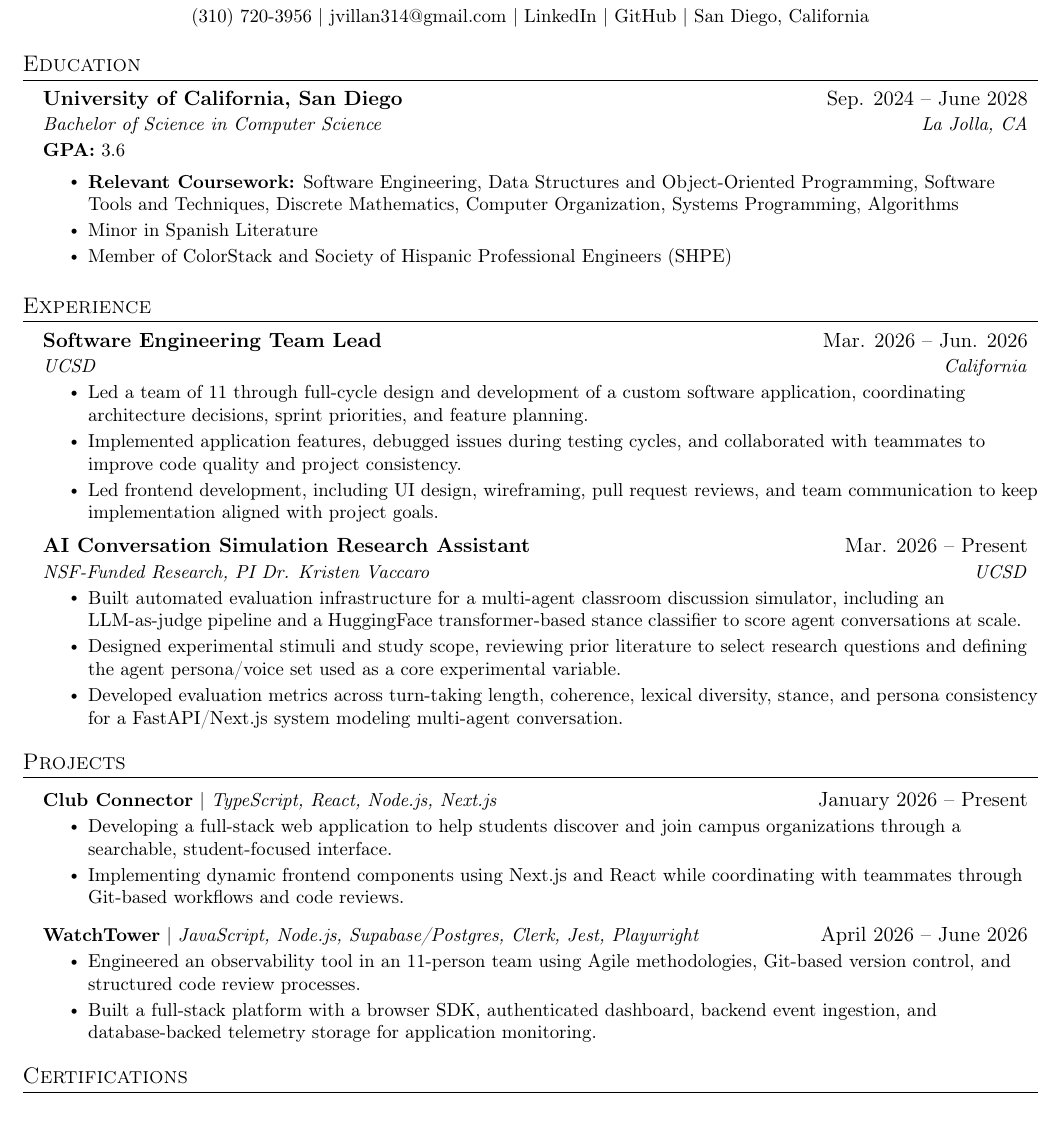
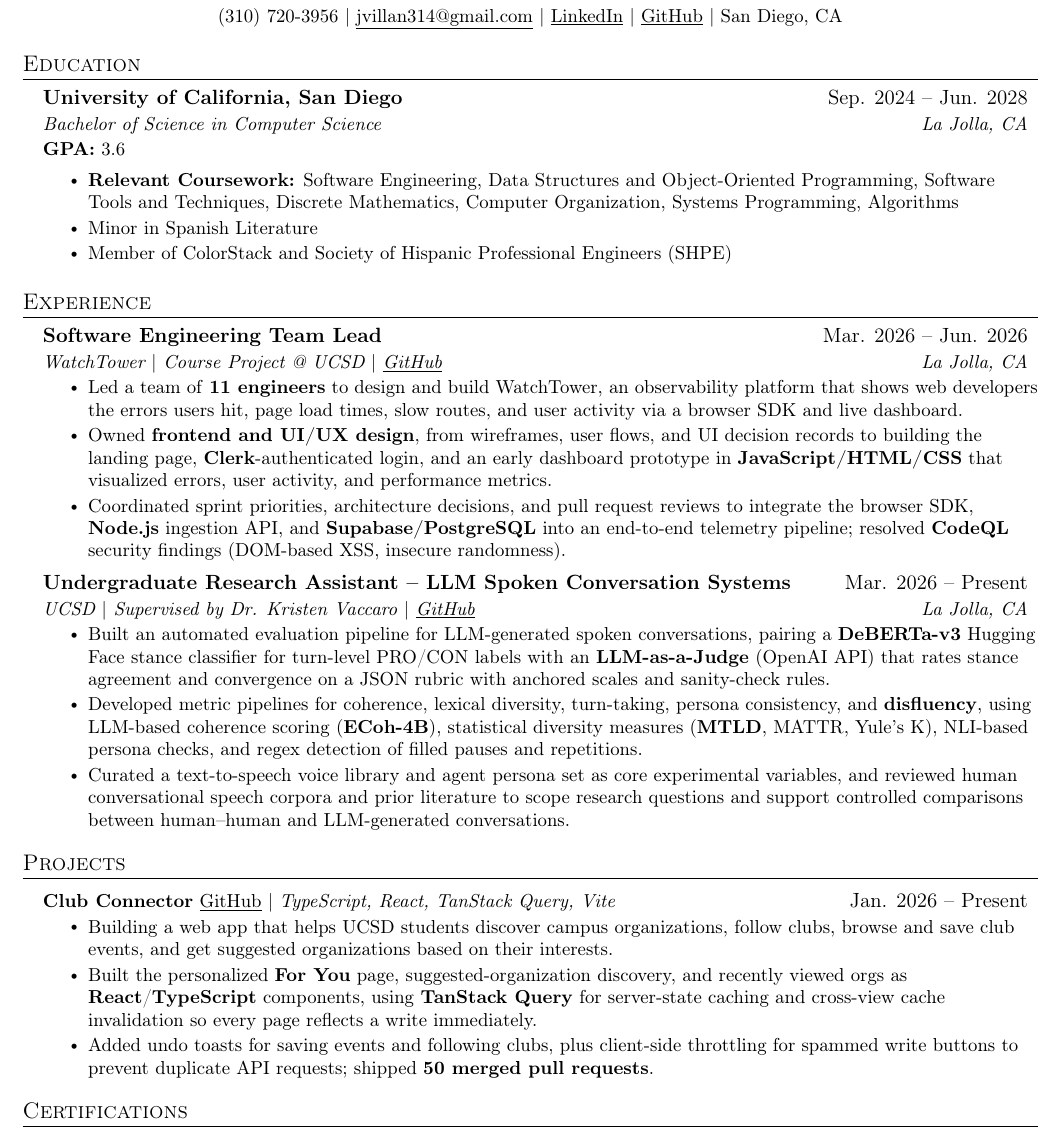
Before and after one commit to JamesVillanueva-Dev/Resume, a LaTeX CV (resume.tex): part of the page, cut so that both start at the same text. Compiled offline with pdfLaTeX.

Commit message:
updated resume

```diff
--- a/resume.tex
+++ b/resume.tex
@@ -104,6 +104,9 @@
 
 \renewcommand\labelitemii{$\vcenter{\hbox{\tiny$\bullet$}}$}
 
+% Underlined link text so readers can tell it is clickable
+\newcommand{\ghlink}[1]{\href{#1}{\underline{GitHub}}}
+
 \newcommand{\resumeSubHeadingListStart}{\begin{itemize}[leftmargin=0.15in, label={}]}
 \newcommand{\resumeSubHeadingListEnd}{\end{itemize}}
 \newcommand{\resumeItemListStart}{\begin{itemize}}
@@ -119,8 +122,8 @@
 
 \begin{center}
     \textbf{\Huge \scshape James Villanueva} \\ \vspace{2pt}
-    \small (310) 720-3956 $|$ \href{mailto:jvillan314@gmail.com}{jvillan314@gmail.com} $|$ \href{https://www.linkedin.com/in/jamesuvillanueva/}{LinkedIn} $|$ \href{https://github.com/jamesvillanueva-dev}{GitHub}
-    $|$ San Diego, California
+    \small (310) 720-3956 $|$ \href{mailto:jvillan314@gmail.com}{\underline{jvillan314@gmail.com}} $|$ \href{https://www.linkedin.com/in/jamesuvillanueva/}{\underline{LinkedIn}} $|$ \href{https://github.com/jamesvillanueva-dev}{\underline{GitHub}}
+    $|$ San Diego, CA
 \end{center}
 
 %-----------EDUCATION-----------
@@ -129,7 +132,7 @@
 
 \resumeEducationSubheading
   {University of California, San Diego}
-  {Sep. 2024 -- June 2028}
+  {Sep. 2024 -- Jun. 2028}
   {Bachelor of Science in Computer Science}
   {La Jolla, CA}
   {3.6}
@@ -150,22 +153,26 @@
 \resumeSubheading
   {Software Engineering Team Lead}
   {Mar. 2026 -- Jun. 2026}
-  {UCSD}
-  {California}
+  {WatchTower $|$ Course Project @ UCSD $|$ \ghlink{https://github.com/cse110-sp26-group09/Watchtower-Course-Project}}
+  {La Jolla, CA}
   \resumeItemListStart
-    \resumeItem{Led a team of 11 through full-cycle design and development of a custom software application, coordinating architecture decisions, sprint priorities, and feature planning.}
-    \resumeItem{Implemented application features, debugged issues during testing cycles, and collaborated with teammates to improve code quality and project consistency.}
-    \resumeItem{Led frontend development, including UI design, wireframing, pull request reviews, and team communication to keep implementation aligned with project goals.}
+    \resumeItem{Led a team of \textbf{11 engineers} to design and build WatchTower, an observability platform that shows web developers the errors users hit, page load times, slow routes, and user activity via a browser SDK and live dashboard.}
+    % TODO(Q3): add a result here if you have one (usability-test score, class ranking, demo feedback).
+    \resumeItem{Owned \textbf{frontend and UI/UX design}, from wireframes, user flows, and UI decision records to building the landing page, \textbf{Clerk}-authenticated login, and an early dashboard prototype in \textbf{JavaScript/HTML/CSS} that visualized errors, user activity, and performance metrics.}
+    % TODO(Q2): confirm you coordinated the SDK / ingestion API / database integration.
+    \resumeItem{Coordinated sprint priorities, architecture decisions, and pull request reviews to integrate the browser SDK, \textbf{Node.js} ingestion API, and \textbf{Supabase/PostgreSQL} into an end-to-end telemetry pipeline; resolved \textbf{CodeQL} security findings (DOM-based XSS, insecure randomness).}
   \resumeItemListEnd
 \resumeSubheading
-  {\href{https://github.com/jsnsnydr/ecm}{AI Conversation Simulation Research Assistant}}
+  {Undergraduate Research Assistant -- LLM Spoken Conversation Systems}
   {Mar. 2026 -- Present}
-  {NSF-Funded Research, PI Dr. Kristen Vaccaro}
-  {UCSD}
+  {UCSD $|$ Supervised by Dr. Kristen Vaccaro $|$ \ghlink{https://github.com/jsnsnydr/ecm}}
+  {La Jolla, CA}
   \resumeItemListStart
-    \resumeItem{Built automated evaluation infrastructure for a multi-agent classroom discussion simulator, including an LLM-as-judge pipeline and a HuggingFace transformer-based stance classifier to score agent conversations at scale.}
-    \resumeItem{Designed experimental stimuli and study scope, reviewing prior literature to select research questions and defining the agent persona/voice set used as a core experimental variable.}
-    \resumeItem{Developed evaluation metrics across turn-taking length, coherence, lexical diversity, stance, and persona consistency for a FastAPI/Next.js system modeling multi-agent conversation.}
+    % TODO(Q1, Q4): confirm you built the DeBERTa classifier; add judge accuracy / F1 and conversation count if you have them.
+    \resumeItem{Built an automated evaluation pipeline for LLM-generated spoken conversations, pairing a \textbf{DeBERTa-v3} Hugging Face stance classifier for turn-level PRO/CON labels with an \textbf{LLM-as-a-Judge} (OpenAI API) that rates stance agreement and convergence on a JSON rubric with anchored scales and sanity-check rules.}
+    % TODO(Q1, Q5): confirm which metrics you implemented; add how they were validated.
+    \resumeItem{Developed metric pipelines for coherence, lexical diversity, turn-taking, persona consistency, and \textbf{disfluency}, using LLM-based coherence scoring (\textbf{ECoh-4B}), statistical diversity measures (\textbf{MTLD}, MATTR, Yule's K), NLI-based persona checks, and regex detection of filled pauses and repetitions.}
+    \resumeItem{Curated a text-to-speech voice library and agent persona set as core experimental variables, and reviewed human conversational speech corpora and prior literature to scope research questions and support controlled comparisons between human--human and LLM-generated conversations.}
   \resumeItemListEnd
 
 
@@ -175,18 +182,22 @@
 %-----------PROJECTS-----------
 \section{Projects}
     \resumeSubHeadingListStart
+      % TODO(Q6): this repo is private, so the link 404s for recruiters.
       \resumeProjectHeading
-  {\textbf{\href{https://github.com/UCSDClubConnector/Frontend}{Club Connector}} $|$ \emph{TypeScript, React, Node.js, Next.js}}{January 2026 -- Present}
+  {\textbf{Club Connector} \ghlink{https://github.com/UCSDClubConnector/Frontend} $|$ \emph{TypeScript, React, TanStack Query, Vite}}{Jan. 2026 -- Present}
 \resumeItemListStart
-  \resumeItem{Developing a full-stack web application to help students discover and join campus organizations through a searchable, student-focused interface.}
-  \resumeItem{Implementing dynamic frontend components using Next.js and React while coordinating with teammates through Git-based workflows and code reviews.}
+  \resumeItem{Building a web app that helps UCSD students discover campus organizations, follow clubs, browse and save club events, and get suggested organizations based on their interests.}
+  \resumeItem{Built the personalized \textbf{For You} page, suggested-organization discovery, and recently viewed orgs as \textbf{React}/\textbf{TypeScript} components, using \textbf{TanStack Query} for server-state caching and cross-view cache invalidation so every page reflects a write immediately.}
+  % TODO(Q7): swap in user / club counts here if the app is live.
+  \resumeItem{Added undo toasts for saving events and following clubs, plus client-side throttling for spammed write buttons to prevent duplicate API requests; shipped \textbf{50 merged pull requests}.}
 \resumeItemListEnd
-      \resumeProjectHeading
-          {\textbf{\href{https://github.com/cse110-sp26-group09/Watchtower-Course-Project}{WatchTower}} $|$ \emph{JavaScript, Node.js, Supabase/Postgres, Clerk, Jest, Playwright}}{April 2026 -- June 2026}
-          \resumeItemListStart
-            \resumeItem{Engineered an observability tool in an 11-person team using Agile methodologies, Git-based version control, and structured code review processes.}
-            \resumeItem{Built a full-stack platform with a browser SDK, authenticated dashboard, backend event ingestion, and database-backed telemetry storage for application monitoring.}
-          \resumeItemListEnd
+      % WatchTower now lives under Experience (Team Lead). Uncomment to list it here too.
+      % \resumeProjectHeading
+      %     {\textbf{WatchTower} \ghlink{https://github.com/cse110-sp26-group09/Watchtower-Course-Project} $|$ \emph{JavaScript, Node.js, Supabase/Postgres, Clerk, Jest, Playwright}}{Apr. 2026 -- Jun. 2026}
+      %     \resumeItemListStart
+      %       \resumeItem{Engineered an observability tool in an 11-person team using Agile methodologies, Git-based version control, and structured code review processes.}
+      %       \resumeItem{Built a full-stack platform with a browser SDK, authenticated dashboard, backend event ingestion, and database-backed telemetry storage for application monitoring.}
+      %     \resumeItemListEnd
     \resumeSubHeadingListEnd
 
 \section{Certifications}
```
Also changed, not shown: resume.pdf.
